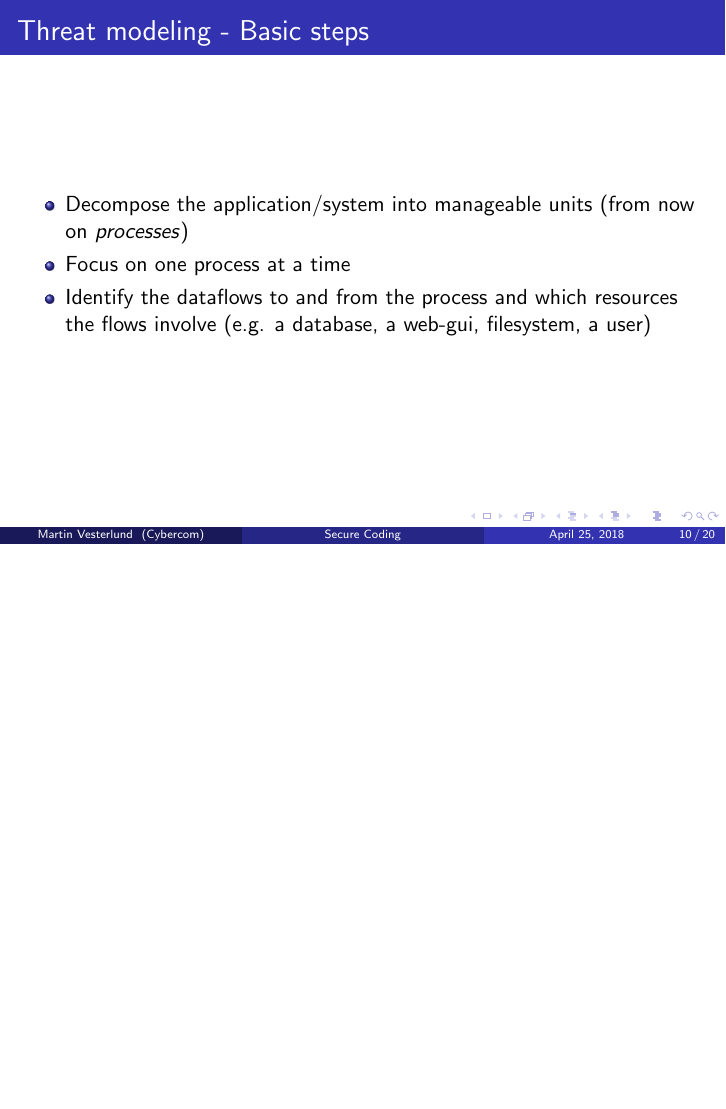
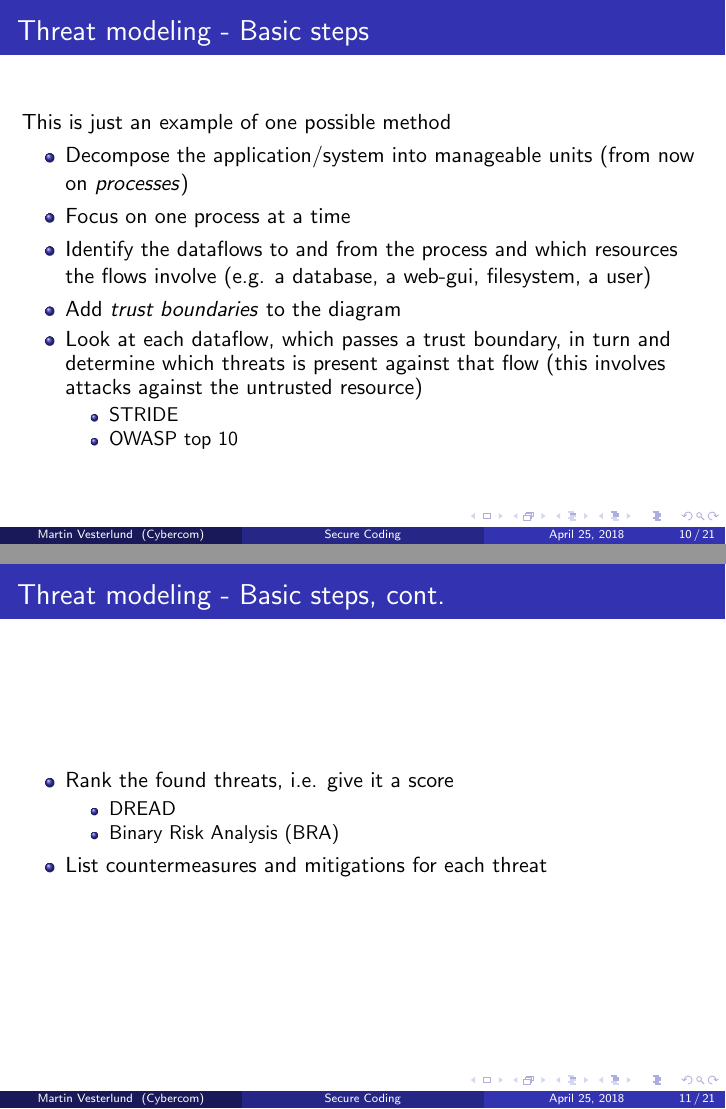
Before and after one commit to Otyg/presentations, LaTeX slides (secureCodePresentation/presentation.tex): page 10 of 20 before the commit and pages 10 and 11 of 21 after it, the two joined at a grey line, the shorter picture padded with empty space. Compiled offline with pdfLaTeX.

Commit message:
Indentation, add threat modeling

```diff
--- a/secureCodePresentation/presentation.tex
+++ b/secureCodePresentation/presentation.tex
@@ -164,11 +162,28 @@ Cybercom Group AB \\
 
     \begin{frame}
       \frametitle{Threat modeling - Basic steps}
+      This is just an example of one possible method
       \begin{itemize}
         \item Decompose the application/system into manageable units (from now on \textit{processes})
         \item Focus on one process at a time
         \item Identify the dataflows to and from the process and which resources the flows involve (e.g. a database, a web-gui, filesystem, a user)
-
+        \item Add \textit{trust boundaries} to the diagram
+        \item Look at each dataflow, which passes a trust boundary, in turn and determine which threats is present against that flow (this involves attacks against the untrusted resource)
+        \begin{itemize}
+          \item STRIDE
+          \item OWASP top 10
+        \end{itemize}
+      \end{itemize}
+    \end{frame}
+    \begin{frame}
+      \frametitle{Threat modeling - Basic steps, cont.}
+      \begin{itemize}
+        \item Rank the found threats, i.e. give it a score
+        \begin{itemize}
+          \item DREAD
+          \item Binary Risk Analysis (BRA)
+        \end{itemize}
+        \item List countermeasures and mitigations for each threat
       \end{itemize}
     \end{frame}
 
```
Also changed, not shown: secureCodePresentation/presentation.tex (9 more changed lines). Lines whose indentation alone changed are shown as unchanged.
